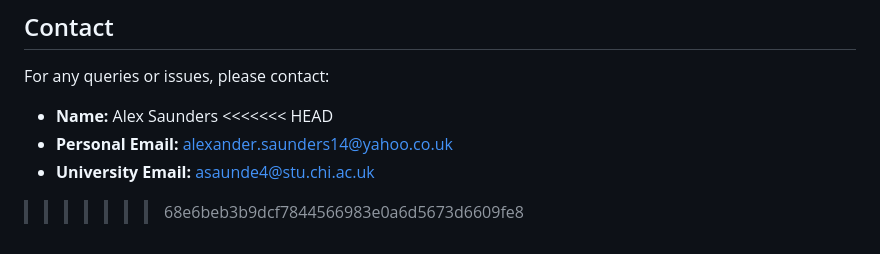
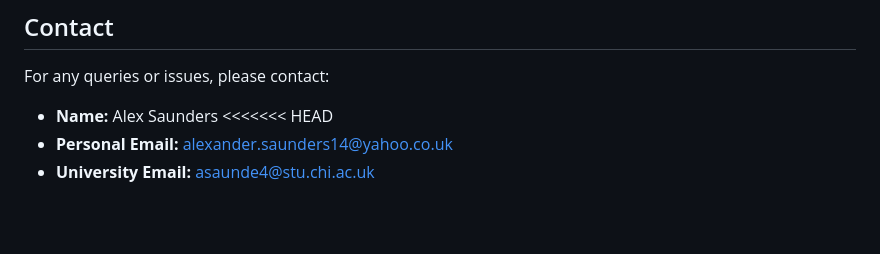
Before and after one commit to AlexS1402/Elderly-Care-System, a Markdown page: README.md, the part around the change. Drawn GitHub-style; blank space fills up the shorter version.

```diff
--- a/README.md
+++ b/README.md
@@ -241,5 +241,3 @@ For any queries or issues, please contact:
 <<<<<<< HEAD
 - **Personal Email:**  alexander.saunders14@yahoo.co.uk
 - **University Email:** asaunde4@stu.chi.ac.uk
-
->>>>>>> 68e6beb3b9dcf7844566983e0a6d5673d6609fe8
```
